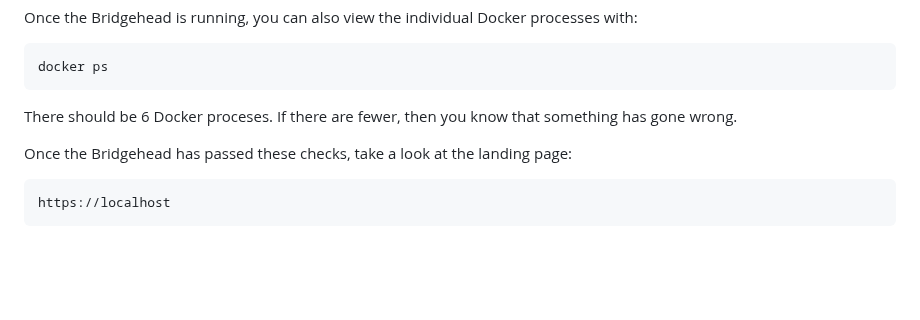
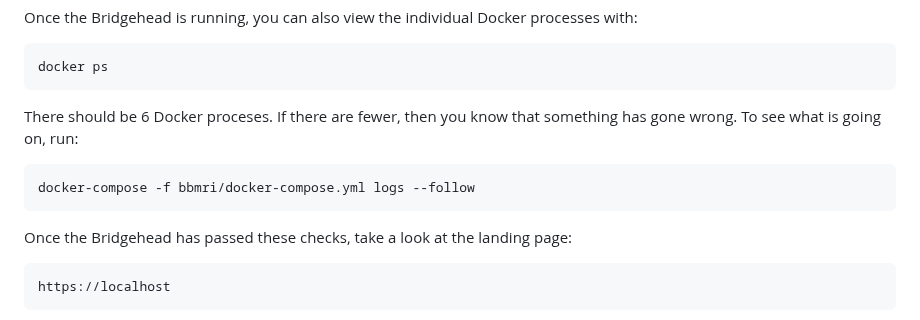
Before and after one commit to samply/bridgehead, a Markdown page: README.md, the part around the change. Drawn GitHub-style; blank space fills up the shorter version.

Commit message:
Described Docker logging in README

````diff
--- a/README.md
+++ b/README.md
@@ -181,7 +181,11 @@ Once the Bridgehead is running, you can also view the individual Docker processe
 docker ps
 ```
 
-There should be 6 Docker proceses. If there are fewer, then you know that something has gone wrong.
+There should be 6 Docker proceses. If there are fewer, then you know that something has gone wrong. To see what is going on, run:
+
+```shell
+docker-compose -f bbmri/docker-compose.yml logs --follow
+```
 
 Once the Bridgehead has passed these checks, take a look at the landing page:
 
````
